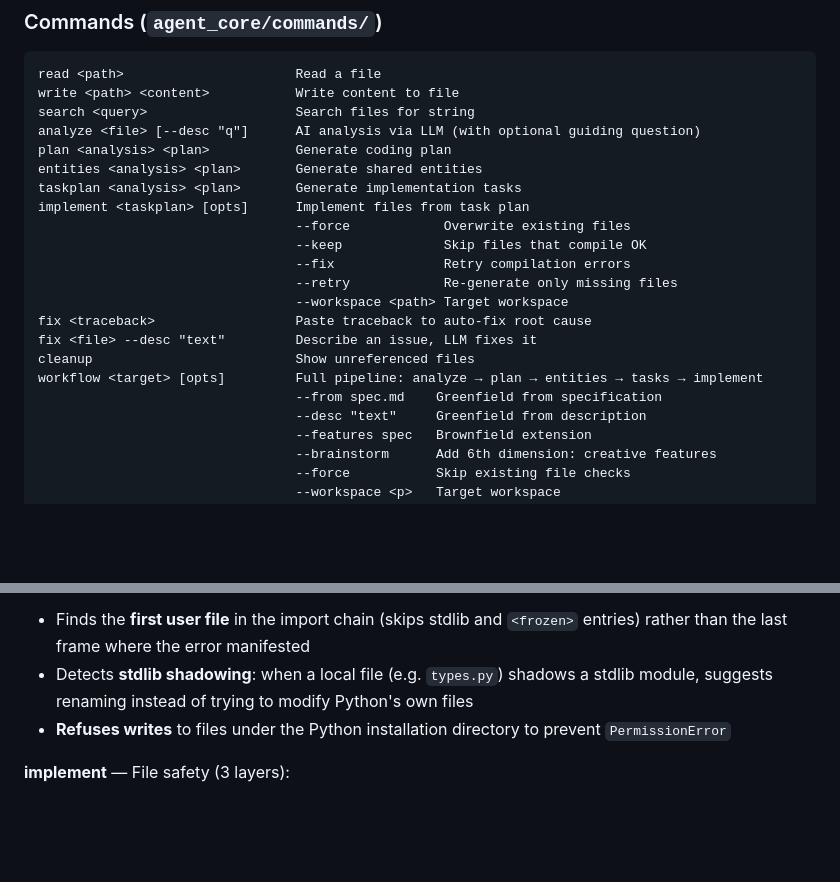
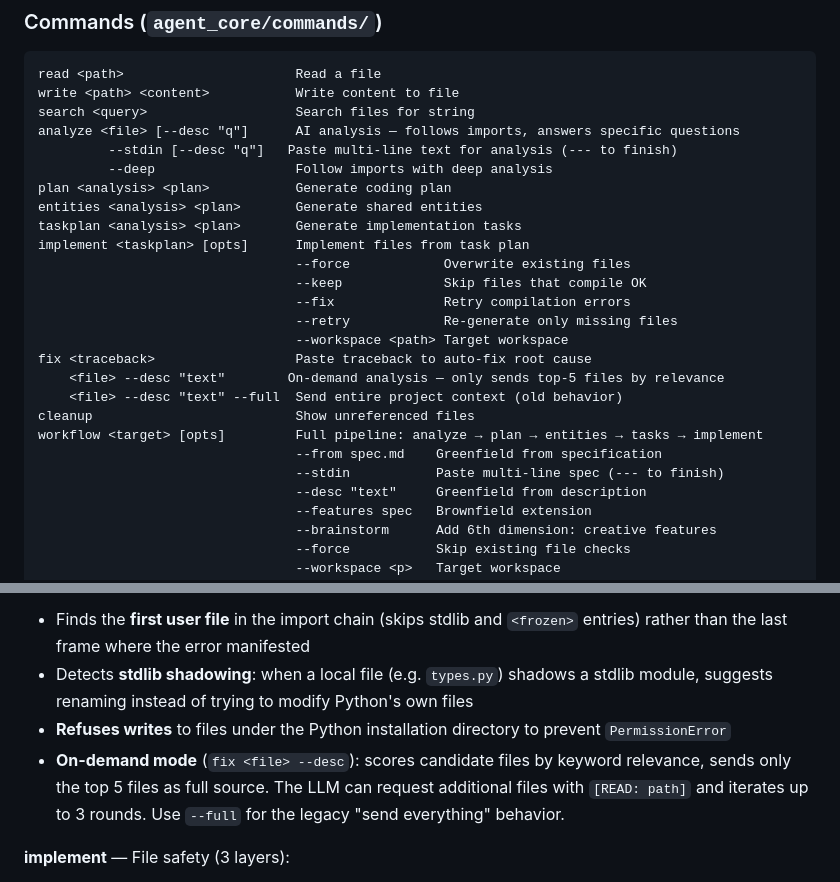
Before and after one commit to holgerkpedersen/Agent1, a Markdown page: README.md, 2 parts joined by grey strips. Drawn GitHub-style; blank space fills up the shorter version.

```diff
--- a/README.md
+++ b/README.md
@@ -23,7 +23,9 @@ Python AI agent framework with LLM integration, tool execution, workspace manage
 read <path>                      Read a file
 write <path> <content>           Write content to file
 search <query>                   Search files for string
-analyze <file> [--desc "q"]      AI analysis via LLM (with optional guiding question)
+analyze <file> [--desc "q"]      AI analysis — follows imports, answers specific questions
+         --stdin [--desc "q"]   Paste multi-line text for analysis (--- to finish)
+         --deep                  Follow imports with deep analysis
 plan <analysis> <plan>           Generate coding plan
 entities <analysis> <plan>       Generate shared entities
 taskplan <analysis> <plan>       Generate implementation tasks
@@ -34,10 +36,12 @@ implement <taskplan> [opts]      Implement files from task plan
                                  --retry            Re-generate only missing files
                                  --workspace <path> Target workspace
 fix <traceback>                  Paste traceback to auto-fix root cause
-fix <file> --desc "text"         Describe an issue, LLM fixes it
+    <file> --desc "text"        On-demand analysis — only sends top-5 files by relevance
+    <file> --desc "text" --full  Send entire project context (old behavior)
 cleanup                          Show unreferenced files
 workflow <target> [opts]         Full pipeline: analyze → plan → entities → tasks → implement
                                  --from spec.md    Greenfield from specification
+                                 --stdin           Paste multi-line spec (--- to finish)
                                  --desc "text"     Greenfield from description
                                  --features spec   Brownfield extension
                                  --brainstorm      Add 6th dimension: creative features
@@ -71,6 +75,7 @@ The `fix` and `implement` commands include automatic protections against common
 - Finds the **first user file** in the import chain (skips stdlib and `<frozen>` entries) rather than the last frame where the error manifested
 - Detects **stdlib shadowing**: when a local file (e.g. `types.py`) shadows a stdlib module, suggests renaming instead of trying to modify Python's own files
 - **Refuses writes** to files under the Python installation directory to prevent `PermissionError`
+- **On-demand mode** (`fix <file> --desc`): scores candidate files by keyword relevance, sends only the top 5 files as full source. The LLM can request additional files with `[READ: path]` and iterates up to 3 rounds. Use `--full` for the legacy "send everything" behavior.
 
 **implement** — File safety (3 layers):
 - **Prevention**: LLM prompts instruct the LLM to use sub-package paths (`agent_core/thing.py`) and avoid bare root-level filenames
```
Also changed, not shown: USAGE.md (+52 -4 lines).
